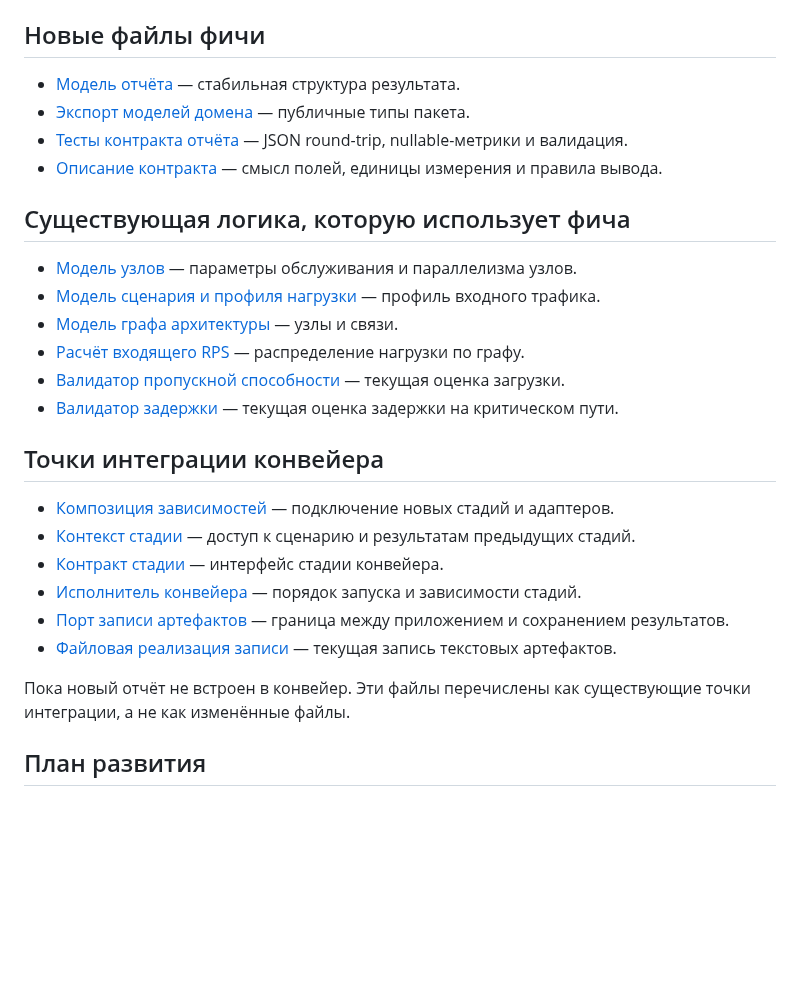
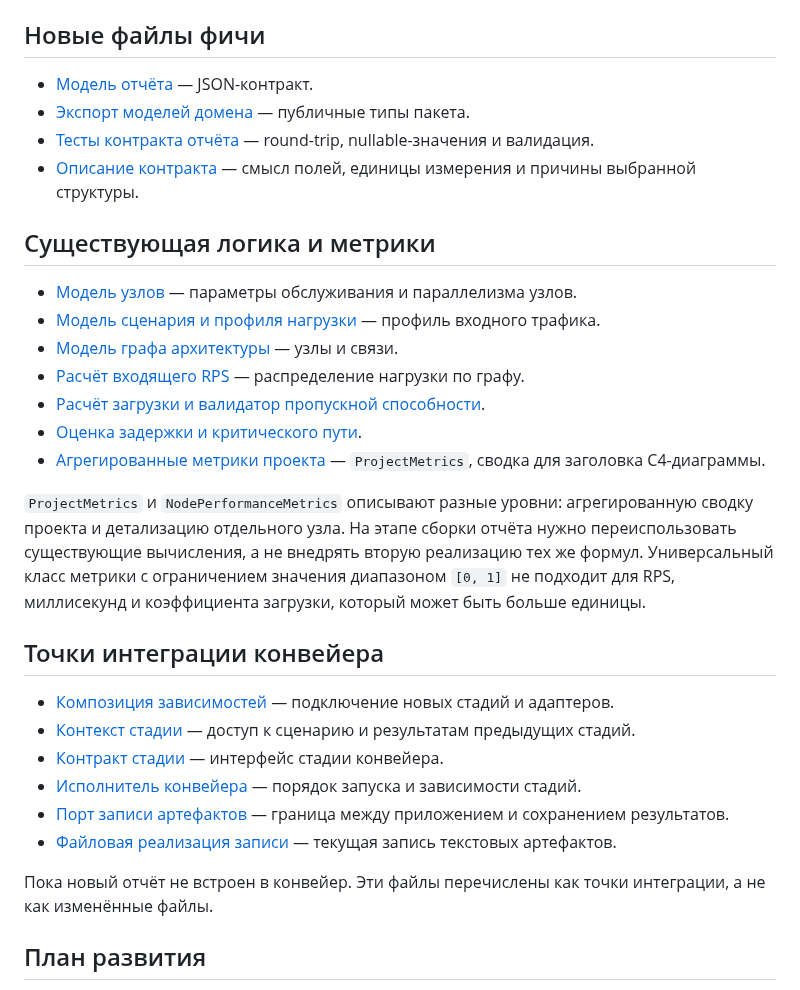
Before and after one commit to Volodya1000/AutoSystemDesign, a Markdown page: docs/performance-analysis/README.md, the part around the change. Drawn GitHub-style; blank space fills up the shorter version.

Commit message:
Update performance analysis feature map

```diff
--- a/docs/performance-analysis/README.md
+++ b/docs/performance-analysis/README.md
@@ -19,19 +19,26 @@
 
 ## Новые файлы фичи
 
-- [Модель отчёта](../../src/domain/performance_analysis/report.py) — стабильная структура результата.
+- [Модель отчёта](../../src/domain/performance_analysis/report.py) — JSON-контракт.
 - [Экспорт моделей домена](../../src/domain/performance_analysis/__init__.py) — публичные типы пакета.
-- [Тесты контракта отчёта](../../tests/unit/performance_analysis/test_report.py) — JSON round-trip, nullable-метрики и валидация.
-- [Описание контракта](01-report-contract.md) — смысл полей, единицы измерения и правила вывода.
+- [Тесты контракта отчёта](../../tests/unit/performance_analysis/test_report.py) — round-trip, nullable-значения и валидация.
+- [Описание контракта](01-report-contract.md) — смысл полей, единицы измерения и причины выбранной структуры.
 
-## Существующая логика, которую использует фича
+## Существующая логика и метрики
 
 - [Модель узлов](../../src/domain/models/nodes.py) — параметры обслуживания и параллелизма узлов.
 - [Модель сценария и профиля нагрузки](../../src/domain/models/scenarios.py) — профиль входного трафика.
 - [Модель графа архитектуры](../../src/domain/models/topology.py) — узлы и связи.
 - [Расчёт входящего RPS](../../src/domain/specifications/traffic_flow.py) — распределение нагрузки по графу.
-- [Валидатор пропускной способности](../../src/domain/specifications/capacity_validator.py) — текущая оценка загрузки.
-- [Валидатор задержки](../../src/domain/specifications/latency_validator.py) — текущая оценка задержки на критическом пути.
+- [Расчёт загрузки и валидатор пропускной способности](../../src/domain/specifications/capacity_validator.py).
+- [Оценка задержки и критического пути](../../src/domain/specifications/latency_validator.py).
+- [Агрегированные метрики проекта](../../src/domain/specifications/metrics.py) — `ProjectMetrics`, сводка для заголовка C4-диаграммы.
+
+`ProjectMetrics` и `NodePerformanceMetrics` описывают разные уровни: агрегированную
+сводку проекта и детализацию отдельного узла. На этапе сборки отчёта нужно переиспользовать
+существующие вычисления, а не внедрять вторую реализацию тех же формул. Универсальный
+класс метрики с ограничением значения диапазоном `[0, 1]` не подходит для RPS,
+миллисекунд и коэффициента загрузки, который может быть больше единицы.
 
 ## Точки интеграции конвейера
 
@@ -42,8 +49,8 @@
 - [Порт записи артефактов](../../src/application/pipeline/ports.py) — граница между приложением и сохранением результатов.
 - [Файловая реализация записи](../../src/infrastructure/persistence/artifact_writer.py) — текущая запись текстовых артефактов.
 
-Пока новый отчёт не встроен в конвейер. Эти файлы перечислены как существующие точки
-интеграции, а не как изменённые файлы.
+Пока новый отчёт не встроен в конвейер. Эти файлы перечислены как точки интеграции, а не
+как изменённые файлы.
 
 ## План развития
 
```
